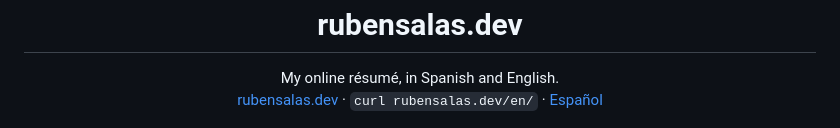
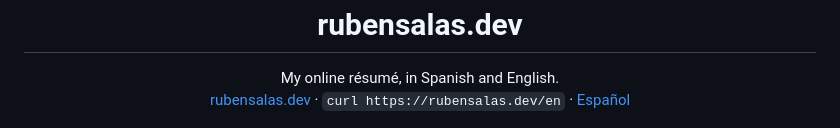
Before and after one commit to ruben-salas20/portfolio, a Markdown page: README.en.md, the part around the change. Rendered like a GitHub page.

Commit message:
docs: el comando de curl lleva https://
Sin el prefijo, curl entra por http, Vercel redirige a https y curl no
sigue la redirección sin -L.

Co-Authored-By: Claude Opus 5.5 <noreply@anthropic.com>

```diff
--- a/README.en.md
+++ b/README.en.md
@@ -6,7 +6,7 @@
 
 <p align="center">
   My online résumé, in Spanish and English.<br>
-  <a href="https://rubensalas.dev/en/">rubensalas.dev</a> · <code>curl rubensalas.dev/en/</code> · <a href="README.md">Español</a>
+  <a href="https://rubensalas.dev/en/">rubensalas.dev</a> · <code>curl https://rubensalas.dev/en</code> · <a href="README.md">Español</a>
 </p>
 
 <p align="center">
```
Also changed, not shown: 1 other file.
